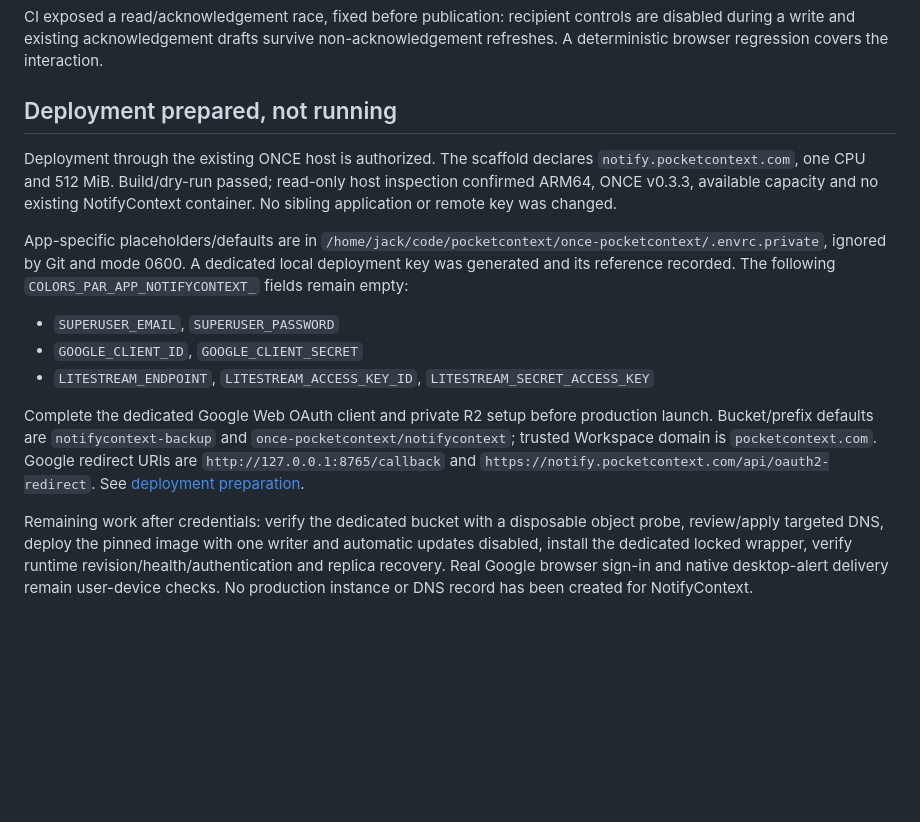
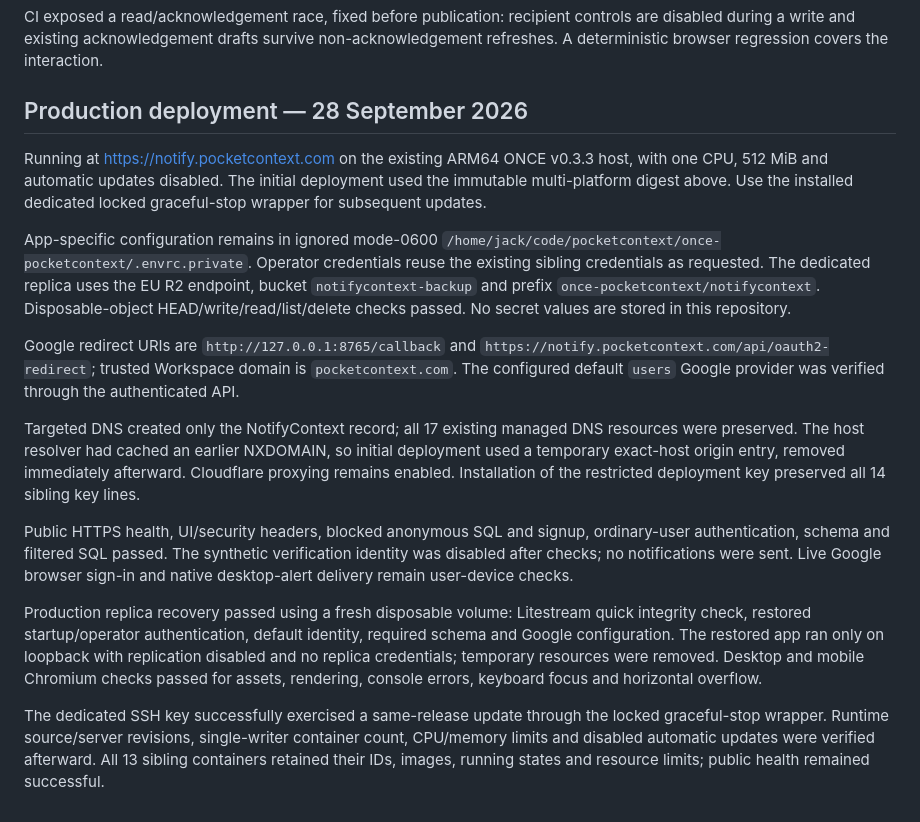
Before and after one commit to pocketcontext/notifycontext, a Markdown page: DEPLOYMENT.md, the part around the change. GitHub-like rendering; blank space fills up the shorter version.

Commit message:
Record verified production deployment and EU replica recovery [skip ci]

```diff
--- a/DEPLOYMENT.md
+++ b/DEPLOYMENT.md
@@ -14,16 +14,18 @@
 
 CI exposed a read/acknowledgement race, fixed before publication: recipient controls are disabled during a write and existing acknowledgement drafts survive non-acknowledgement refreshes. A deterministic browser regression covers the interaction.
 
-## Deployment prepared, not running
+## Production deployment — 28 September 2026
 
-Deployment through the existing ONCE host is authorized. The scaffold declares `notify.pocketcontext.com`, one CPU and 512 MiB. Build/dry-run passed; read-only host inspection confirmed ARM64, ONCE v0.3.3, available capacity and no existing NotifyContext container. No sibling application or remote key was changed.
+Running at https://notify.pocketcontext.com on the existing ARM64 ONCE v0.3.3 host, with one CPU, 512 MiB and automatic updates disabled. The initial deployment used the immutable multi-platform digest above. Use the installed dedicated locked graceful-stop wrapper for subsequent updates.
 
-App-specific placeholders/defaults are in `/home/jack/code/pocketcontext/once-pocketcontext/.envrc.private`, ignored by Git and mode 0600. A dedicated local deployment key was generated and its reference recorded. The following `COLORS_PAR_APP_NOTIFYCONTEXT_` fields remain empty:
+App-specific configuration remains in ignored mode-0600 `/home/jack/code/pocketcontext/once-pocketcontext/.envrc.private`. Operator credentials reuse the existing sibling credentials as requested. The dedicated replica uses the EU R2 endpoint, bucket `notifycontext-backup` and prefix `once-pocketcontext/notifycontext`. Disposable-object HEAD/write/read/list/delete checks passed. No secret values are stored in this repository.
 
-- `SUPERUSER_EMAIL`, `SUPERUSER_PASSWORD`
-- `GOOGLE_CLIENT_ID`, `GOOGLE_CLIENT_SECRET`
-- `LITESTREAM_ENDPOINT`, `LITESTREAM_ACCESS_KEY_ID`, `LITESTREAM_SECRET_ACCESS_KEY`
+Google redirect URIs are `http://127.0.0.1:8765/callback` and `https://notify.pocketcontext.com/api/oauth2-redirect`; trusted Workspace domain is `pocketcontext.com`. The configured default `users` Google provider was verified through the authenticated API.
 
-Complete the dedicated Google Web OAuth client and private R2 setup before production launch. Bucket/prefix defaults are `notifycontext-backup` and `once-pocketcontext/notifycontext`; trusted Workspace domain is `pocketcontext.com`. Google redirect URIs are `http://127.0.0.1:8765/callback` and `https://notify.pocketcontext.com/api/oauth2-redirect`. See [deployment preparation](docs/deployment.md).
+Targeted DNS created only the NotifyContext record; all 17 existing managed DNS resources were preserved. The host resolver had cached an earlier NXDOMAIN, so initial deployment used a temporary exact-host origin entry, removed immediately afterward. Cloudflare proxying remains enabled. Installation of the restricted deployment key preserved all 14 sibling key lines.
 
-Remaining work after credentials: verify the dedicated bucket with a disposable object probe, review/apply targeted DNS, deploy the pinned image with one writer and automatic updates disabled, install the dedicated locked wrapper, verify runtime revision/health/authentication and replica recovery. Real Google browser sign-in and native desktop-alert delivery remain user-device checks. No production instance or DNS record has been created for NotifyContext.
+Public HTTPS health, UI/security headers, blocked anonymous SQL and signup, ordinary-user authentication, schema and filtered SQL passed. The synthetic verification identity was disabled after checks; no notifications were sent. Live Google browser sign-in and native desktop-alert delivery remain user-device checks.
+
+Production replica recovery passed using a fresh disposable volume: Litestream quick integrity check, restored startup/operator authentication, default identity, required schema and Google configuration. The restored app ran only on loopback with replication disabled and no replica credentials; temporary resources were removed. Desktop and mobile Chromium checks passed for assets, rendering, console errors, keyboard focus and horizontal overflow.
+
+The dedicated SSH key successfully exercised a same-release update through the locked graceful-stop wrapper. Runtime source/server revisions, single-writer container count, CPU/memory limits and disabled automatic updates were verified afterward. All 13 sibling containers retained their IDs, images, running states and resource limits; public health remained successful.
```
